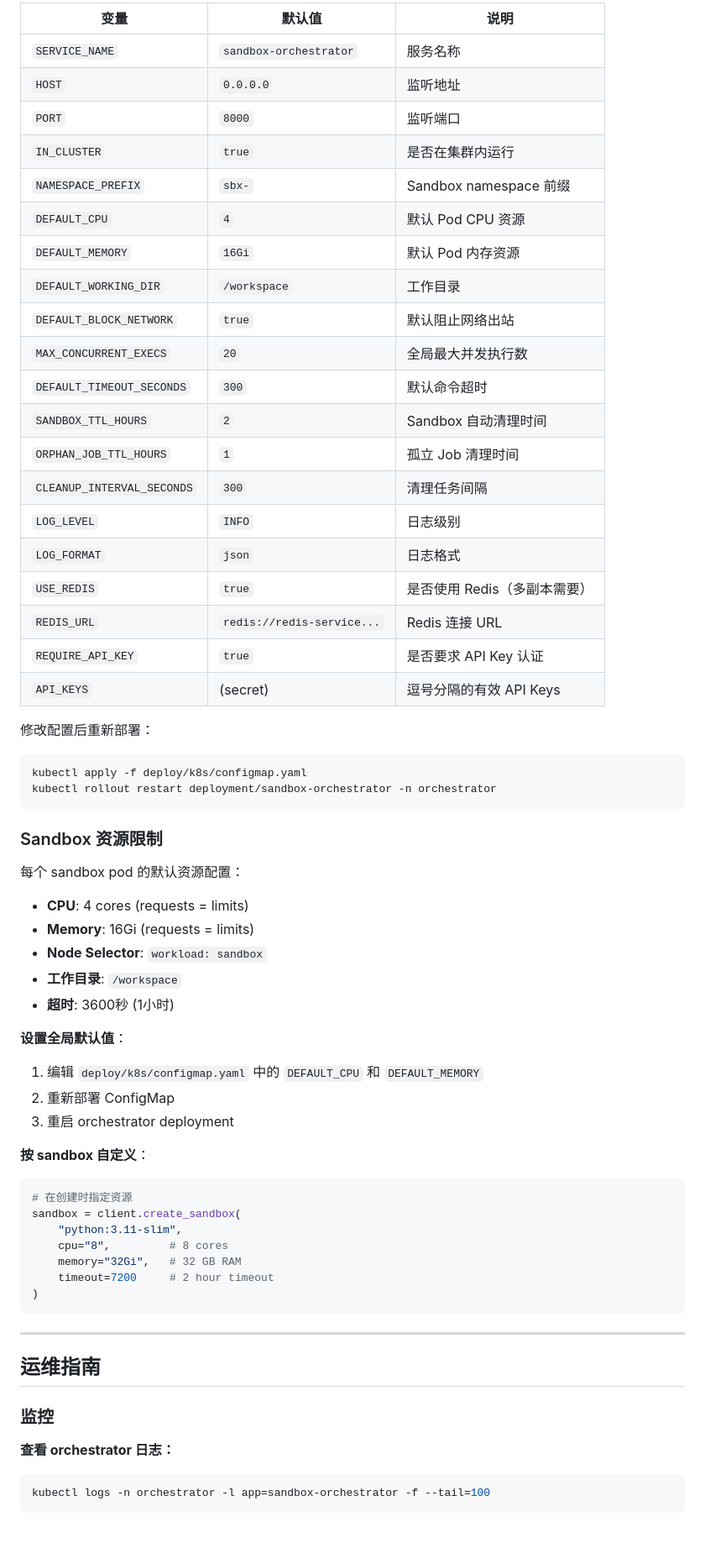
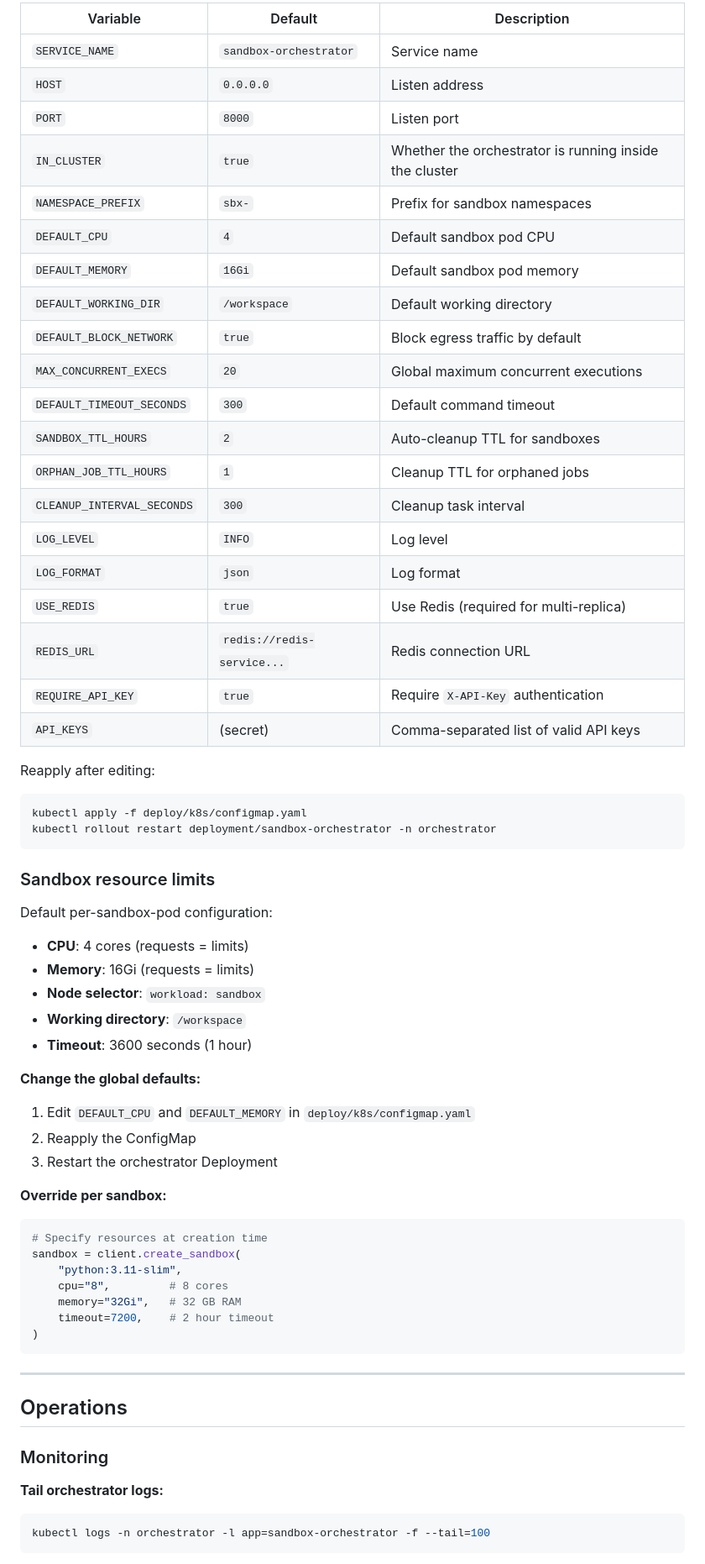
Before and after one commit to microsoft/Orchard, a Markdown page: docs/deployment.md, the part around one of its changes. Shown at 84% size. Drawn GitHub-style; blank space fills up the shorter version.

````diff
--- a/docs/deployment.md
+++ b/docs/deployment.md
@@ -161,68 +166,69 @@ All basic operations completed successfully
 
-| 变量 | 默认值 | 说明 |
-|------|--------|------|
-| `SERVICE_NAME` | `sandbox-orchestrator` | 服务名称 |
-| `HOST` | `0.0.0.0` | 监听地址 |
-| `PORT` | `8000` | 监听端口 |
-| `IN_CLUSTER` | `true` | 是否在集群内运行 |
-| `NAMESPACE_PREFIX` | `sbx-` | Sandbox namespace 前缀 |
-| `DEFAULT_CPU` | `4` | 默认 Pod CPU 资源 |
-| `DEFAULT_MEMORY` | `16Gi` | 默认 Pod 内存资源 |
-| `DEFAULT_WORKING_DIR` | `/workspace` | 工作目录 |
-| `DEFAULT_BLOCK_NETWORK` | `true` | 默认阻止网络出站 |
-| `MAX_CONCURRENT_EXECS` | `20` | 全局最大并发执行数 |
-| `DEFAULT_TIMEOUT_SECONDS` | `300` | 默认命令超时 |
-| `SANDBOX_TTL_HOURS` | `2` | Sandbox 自动清理时间 |
-| `ORPHAN_JOB_TTL_HOURS` | `1` | 孤立 Job 清理时间 |
-| `CLEANUP_INTERVAL_SECONDS` | `300` | 清理任务间隔 |
-| `LOG_LEVEL` | `INFO` | 日志级别 |
-| `LOG_FORMAT` | `json` | 日志格式 |
-| `USE_REDIS` | `true` | 是否使用 Redis（多副本需要） |
-| `REDIS_URL` | `redis://redis-service...` | Redis 连接 URL |
-| `REQUIRE_API_KEY` | `true` | 是否要求 API Key 认证 |
-| `API_KEYS` | (secret) | 逗号分隔的有效 API Keys |
+| Variable | Default | Description |
+|----------|---------|-------------|
+| `SERVICE_NAME` | `sandbox-orchestrator` | Service name |
+| `HOST` | `0.0.0.0` | Listen address |
+| `PORT` | `8000` | Listen port |
+| `IN_CLUSTER` | `true` | Whether the orchestrator is running inside the cluster |
+| `NAMESPACE_PREFIX` | `sbx-` | Prefix for sandbox namespaces |
+| `DEFAULT_CPU` | `4` | Default sandbox pod CPU |
+| `DEFAULT_MEMORY` | `16Gi` | Default sandbox pod memory |
+| `DEFAULT_WORKING_DIR` | `/workspace` | Default working directory |
+| `DEFAULT_BLOCK_NETWORK` | `true` | Block egress traffic by default |
+| `MAX_CONCURRENT_EXECS` | `20` | Global maximum concurrent executions |
+| `DEFAULT_TIMEOUT_SECONDS` | `300` | Default command timeout |
+| `SANDBOX_TTL_HOURS` | `2` | Auto-cleanup TTL for sandboxes |
+| `ORPHAN_JOB_TTL_HOURS` | `1` | Cleanup TTL for orphaned jobs |
+| `CLEANUP_INTERVAL_SECONDS` | `300` | Cleanup task interval |
+| `LOG_LEVEL` | `INFO` | Log level |
+| `LOG_FORMAT` | `json` | Log format |
+| `USE_REDIS` | `true` | Use Redis (required for multi-replica) |
+| `REDIS_URL` | `redis://redis-service...` | Redis connection URL |
+| `REQUIRE_API_KEY` | `true` | Require `X-API-Key` authentication |
+| `API_KEYS` | (secret) | Comma-separated list of valid API keys |
 
-修改配置后重新部署：
+Reapply after editing:
 
 ```bash
 kubectl apply -f deploy/k8s/configmap.yaml
 kubectl rollout restart deployment/sandbox-orchestrator -n orchestrator
 ```
 
-### Sandbox 资源限制
+### Sandbox resource limits
 
-每个 sandbox pod 的默认资源配置：
+Default per-sandbox-pod configuration:
 
 - **CPU**: 4 cores (requests = limits)
 - **Memory**: 16Gi (requests = limits)
-- **Node Selector**: `workload: sandbox`
-- **工作目录**: `/workspace`
-- **超时**: 3600秒 (1小时)
+- **Node selector**: `workload: sandbox`
+- **Working directory**: `/workspace`
+- **Timeout**: 3600 seconds (1 hour)
 
-**设置全局默认值**：
-1. 编辑 `deploy/k8s/configmap.yaml` 中的 `DEFAULT_CPU` 和 `DEFAULT_MEMORY`
-2. 重新部署 ConfigMap
-3. 重启 orchestrator deployment
+**Change the global defaults:**
 
-**按 sandbox 自定义**：
+1. Edit `DEFAULT_CPU` and `DEFAULT_MEMORY` in `deploy/k8s/configmap.yaml`
+2. Reapply the ConfigMap
+3. Restart the orchestrator Deployment
+
+**Override per sandbox:**
+
 ```python
-# 在创建时指定资源
+# Specify resources at creation time
 sandbox = client.create_sandbox(
     "python:3.11-slim",
     cpu="8",         # 8 cores
     memory="32Gi",   # 32 GB RAM
-    timeout=7200     # 2 hour timeout
+    timeout=7200,    # 2 hour timeout
 )
 ```
 
-
 ---
 
-## 运维指南
+## Operations
 
-### 监控
+### Monitoring
 
-**查看 orchestrator 日志：**
+**Tail orchestrator logs:**
 
 ```bash
 kubectl logs -n orchestrator -l app=sandbox-orchestrator -f --tail=100
````
Also changed, not shown: other parts of docs/deployment.md (+137 -122 lines), docs/api.md (+52 -51 lines).
